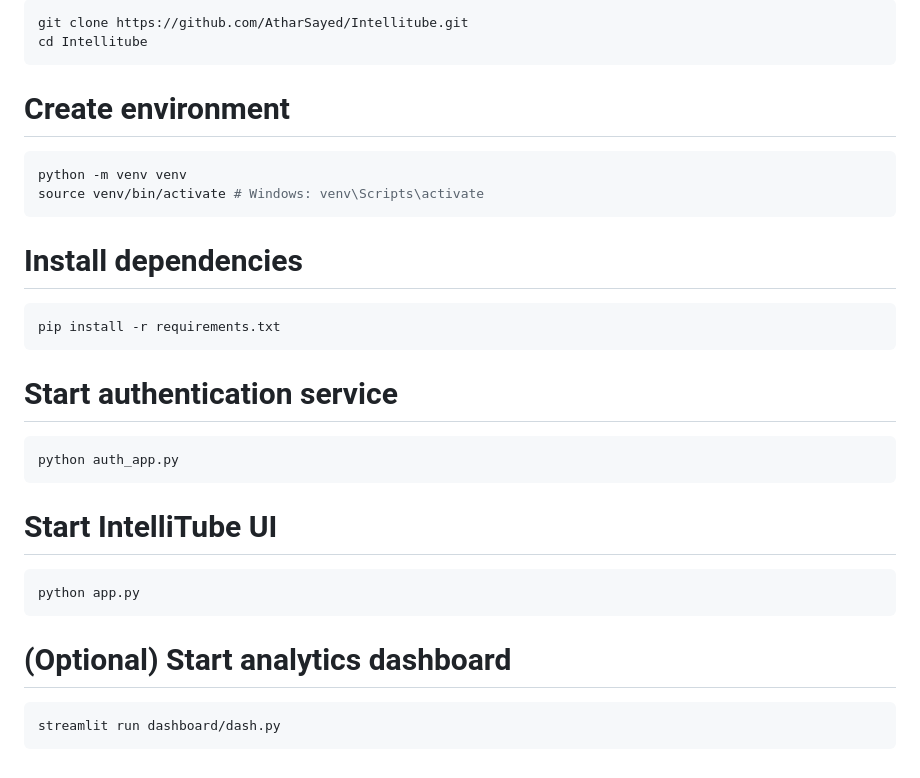
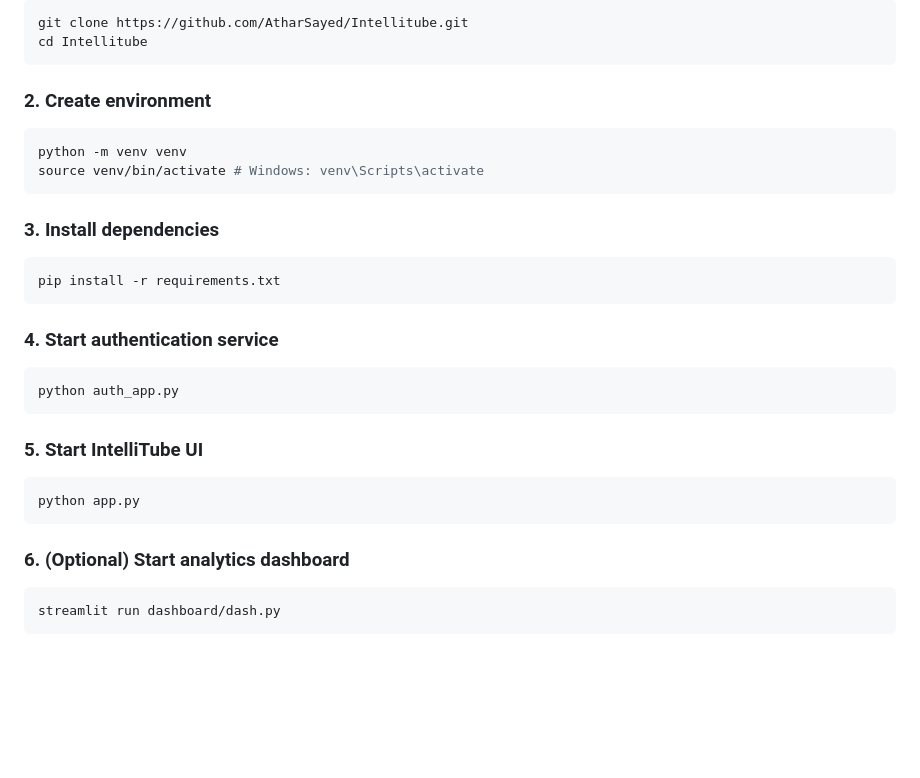
Before and after one commit to AtharSayed/Intellitube, a Markdown page: Readme.md, the part around the change. Rendered like a GitHub page; blank space fills up the shorter version.

Commit message:
Update README with numbered steps for setup

````diff
--- a/Readme.md
+++ b/Readme.md
@@ -83,28 +83,28 @@ git clone https://github.com/AtharSayed/Intellitube.git
 cd Intellitube
 ```
 
-# Create environment
+### 2. Create environment
 ```bash
 python -m venv venv
 source venv/bin/activate # Windows: venv\Scripts\activate
 ```
 
-# Install dependencies
+### 3. Install dependencies
 ```bash
 pip install -r requirements.txt
 ```
 
-# Start authentication service
+### 4. Start authentication service
 ```bash
 python auth_app.py
 ```
 
-# Start IntelliTube UI
+### 5. Start IntelliTube UI
 ```bash
 python app.py
 ```
 
-# (Optional) Start analytics dashboard
+### 6. (Optional) Start analytics dashboard
 ```bash
 streamlit run dashboard/dash.py
 ```
````
